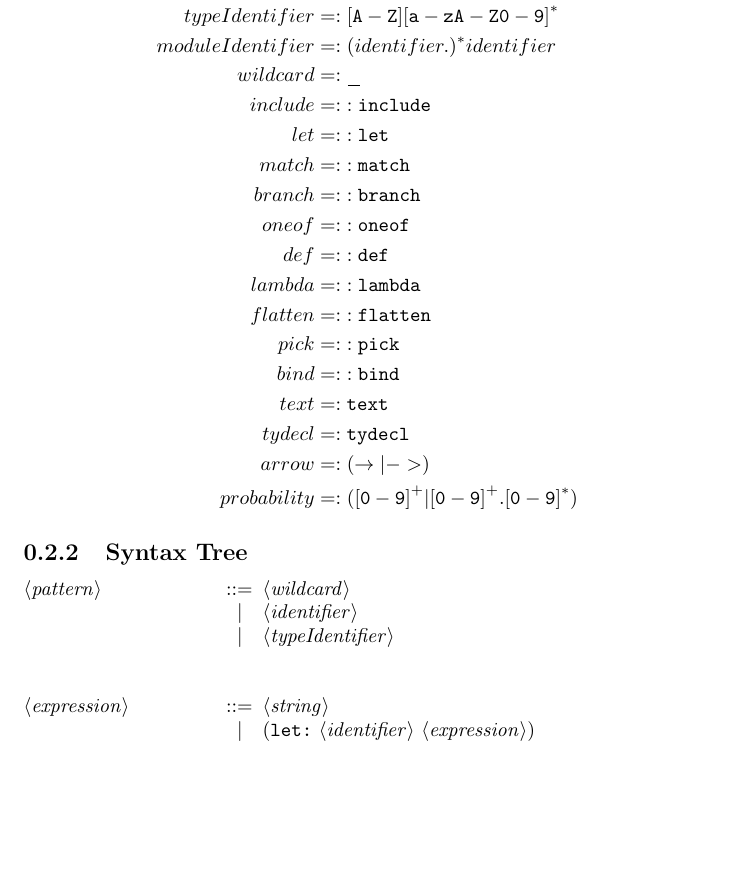
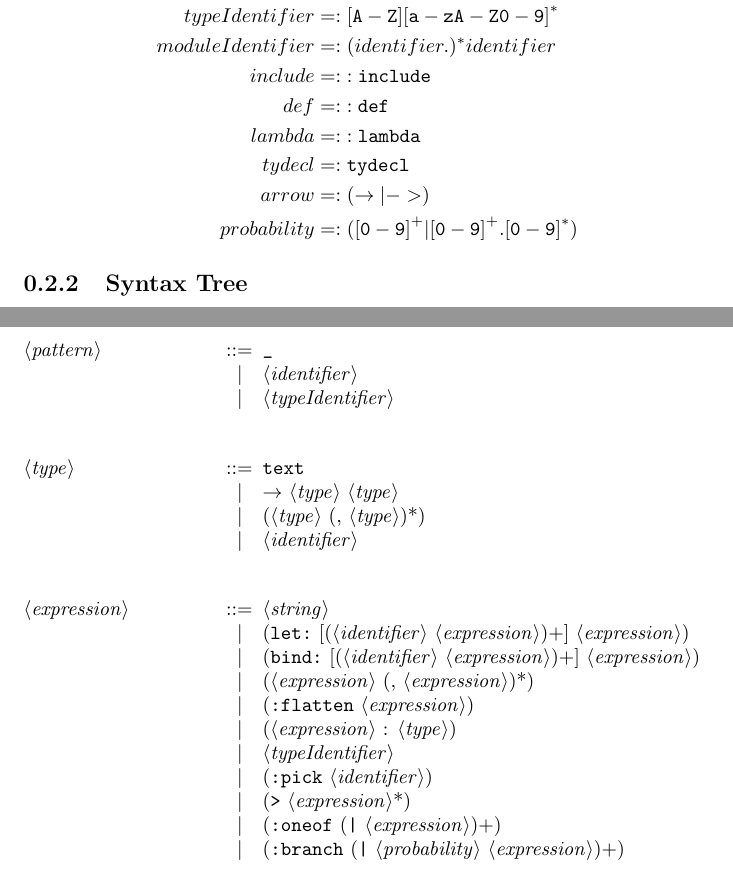
Before and after one commit to vmchale/dickinson, a LaTeX document (tex/spec.tex): part of page 3 of 3 before the commit and two parts of pages 2 and 3 of 3 after it, the two joined at a grey line, cut so that both start at the same text, the shorter picture padded with empty space. Compiled offline with pdfLaTeX.

Commit message:
bits of grammar

```diff
--- a/tex/spec.tex
+++ b/tex/spec.tex
@@ -26,18 +26,9 @@ Dickinson programs have the following lexical structure:
     identifier &=: {\tt [a-z][a-zA-Z0-9]}^* \\
     typeIdentifier &=: {\tt [A-Z][a-zA-Z0-9]}^* \\
     moduleIdentifier &=: (identifier.)^* identifier \\
-    wildcard &=: \_ \\
     include &=: {\tt :include} \\
-    let &=: {\tt :let} \\
-    match &=: {\tt :match} \\
-    branch &=: {\tt :branch} \\
-    oneof &=: {\tt :oneof} \\
     def &=: {\tt :def} \\
     lambda &=: {\tt :lambda} \\
-    flatten &=: {\tt :flatten} \\
-    pick &=: {\tt :pick} \\
-    bind &=: {\tt :bind} \\
-    text &=: {\tt text} \\
     tydecl &=: {\tt tydecl} \\
     arrow &=: (\rightarrow | {\tt ->}) \\
     probability &=: ({\tt [0-9]}^+| {\tt [0-9]}^+.{\tt [0-9]}^*)
@@ -45,16 +36,30 @@ Dickinson programs have the following lexical structure:
 
 \subsection{Syntax Tree}
 
-\setlength{\grammarparsep}{20pt plus 1pt minus 1pt} % increase separation between rules
-\setlength{\grammarindent}{12em} % increase separation between LHS/RHS
+\setlength{\grammarparsep}{20pt plus 1pt minus 1pt}
+\setlength{\grammarindent}{12em}
 
 \begin{grammar}
-<pattern> ::= <wildcard>
+<pattern> ::= "_"
           \alt <identifier>
           \alt <typeIdentifier>
 
+<type> ::= "text"
+\alt $\rightarrow$ <type> <type>
+\alt (<type> (, <type>)*)
+\alt <identifier>
+
 <expression> ::= <string>
-             \alt ("let:" <identifier> <expression>)
+\alt ("let:" [(<identifier> <expression>)+] <expression>)
+\alt ("bind:" [(<identifier> <expression>)+] <expression>)
+\alt (<expression> (, <expression>)*)
+\alt (":flatten" <expression>)
+\alt (<expression> : <type>)
+\alt <typeIdentifier>
+\alt (":pick" <identifier>)
+\alt (">" <expression>*)
+\alt (":oneof" ("|" <expression>)+)
+\alt (":branch" ("|" <probability> <expression>)+)
 \end{grammar}
 
 \end{document}
```
Also changed, not shown: tex/spec.pdf.
